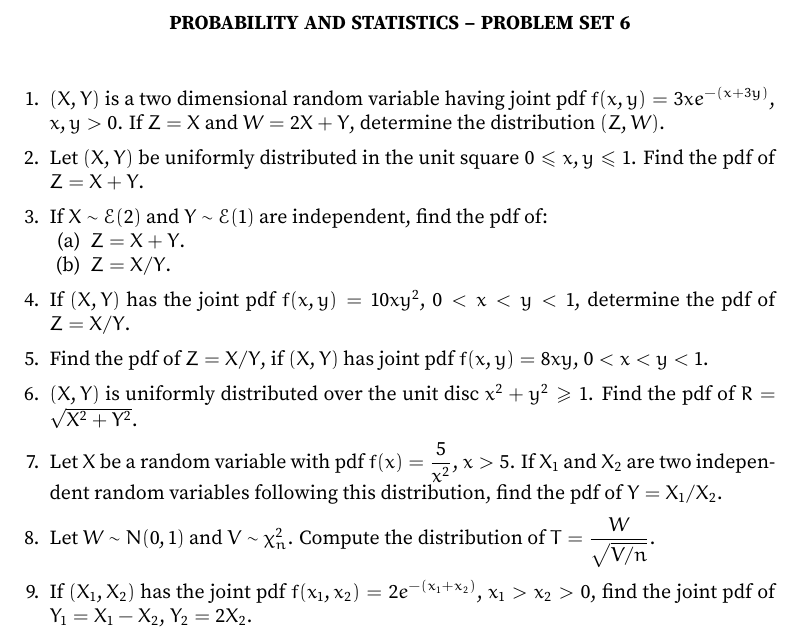
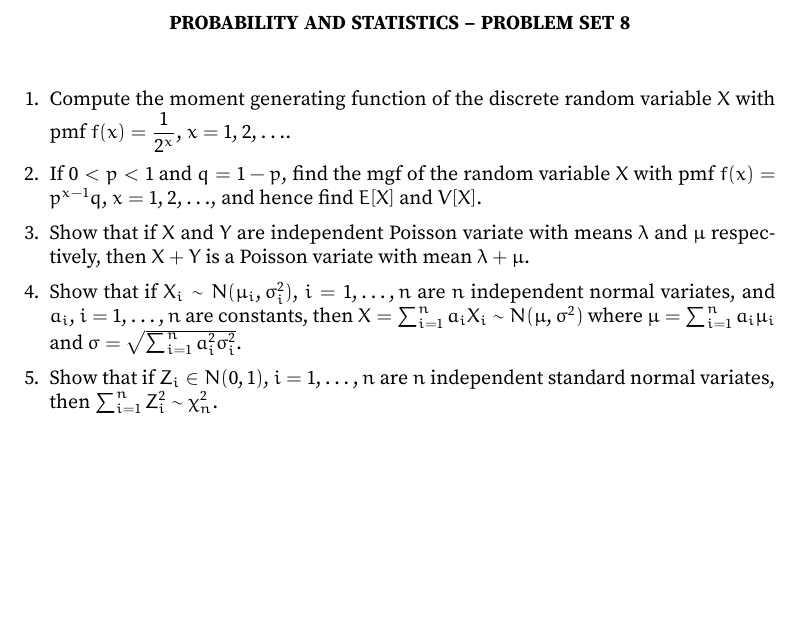
Before and after one commit to VynM/Teaching, a LaTeX problem sheet (Problem Sets/Probability and Statistics/Set 8.tex): part of the page, cut so that both start at the same text, the shorter picture padded with empty space. Compiled offline with pdfLaTeX.

Commit message:
Probability Problems - Set 8

```diff
--- a/Problem Sets/Probability and Statistics/Set 8.tex
+++ b/Problem Sets/Probability and Statistics/Set 8.tex
@@ -13,12 +13,15 @@
 \usepackage{eulervm}
 
 \usepackage{xcolor}
+\usepackage{scrlayer-scrpage}
+\ohead{\color{blue!35!black} \scshape VM}
+\cfoot*{\scriptsize\pagemark}
 
 \renewcommand{\th}{\textsuperscript{th}}
 
 \setlength{\parindent}{0pt}
 
-\title[]{Probability and Statistics -- Problem Set 6}
+\title[]{Probability and Statistics -- Problem Set 8}
 
 \DeclareMathOperator{\Prob}{P}
 \DeclareMathOperator{\EV}{\mathbb E}
@@ -29,27 +32,15 @@
 \maketitle
 \begin{enumerate}[leftmargin=*, itemsep=2mm]
 
-\item $(X, Y)$ is a two dimensional random variable having joint pdf $f(x, y) = 3xe^{-(x+3y)}$, $x,y > 0$. If $Z = X$ and $W = 2X + Y$, determine the distribution $(Z, W)$.
+\item Compute the moment generating function of the discrete random variable $X$ with pmf $f(x) = \dfrac{1}{2^x}$, $x = 1, 2, \ldots$.
 
-\item Let $(X, Y)$ be uniformly distributed in the unit square $0 \le x, y \le 1$. Find the pdf of $Z = X + Y$.
+\item If $0 < p < 1$ and $q = 1 - p$, find the mgf of the random variable $X$ with pmf $f(x) = p^{x - 1} q$, $x = 1, 2, \ldots$, and hence find $E[X]$ and $V[X]$.
 
-\item If $X \sim \mathcal E(2)$ and $Y \sim \mathcal E(1)$ are independent, find the pdf of:
-\begin{enumerate}
-	\item $Z = X + Y$.
-	\item $Z = X/Y$.
-\end{enumerate}
+\item Show that if $X$ and $Y$ are independent Poisson variate with means $\lambda$ and $\mu$ respectively, then $X + Y$ is a Poisson variate with mean $\lambda + \mu$.
 
-\item If $(X, Y)$ has the joint pdf $f(x, y) = 10xy^2$, $0 < x < y < 1$, determine the pdf of $Z = X/Y$.
+\item Show that if $X_i \sim N(\mu_i, \sigma_i^2)$, $i = 1, \ldots, n$ are $n$ independent normal variates, and $a_i$, $i = 1, \ldots, n$ are constants, then $X = \sum_{i=1}^{n} a_i X_i \sim N(\mu, \sigma^2)$ where $\mu = \sum_{i = 1}^{n} a_i \mu_i$ and $\sigma = \sqrt{\sum_{i = 1}^n a_i^2 \sigma_i^2}$.
 
-\item Find the pdf of $Z = X/Y$, if $(X, Y)$ has joint pdf $f(x, y) = 8xy$, $0 < x < y < 1$.
-
-\item $(X, Y)$ is uniformly distributed over the unit disc $x^2 + y^2 \ge 1$. Find the pdf of $R = \sqrt{X^2 + Y^2}$.
-
-\item Let $X$ be a random variable with pdf $f(x) = \dfrac 5 {x^2}$, $x > 5$. If $X_1$ and $X_2$ are two independent random variables following this distribution, find the pdf of $Y = X_1/X_2$.
-
-\item Let $W \sim N(0, 1)$ and $V \sim \chi^2_n$. Compute the distribution of $T = \dfrac{W}{\sqrt{V/n}}$.
-
-\item If $(X_1, X_2)$ has the joint pdf $f(x_1, x_2) = 2e^{-(x_1 + x_2)}$, $x_1 > x_2 > 0$, find the joint pdf of $Y_1 = X_1 - X_2$, $Y_2 = 2X_2$.
+\item Show that if $Z_i \in N(0, 1)$, $i = 1, \ldots, n$ are $n$ independent standard normal variates, then $\sum_{i = 1}^n Z_i^2 \sim \chi^2_n$.
 
 \end{enumerate}
 
```
Also changed, not shown: Problem Sets/Probability and Statistics/Set 7.tex (+2 -2 lines), Problem Sets/Probability and Statistics/Set 7.pdf, Problem Sets/Probability and Statistics/Set 8.pdf.
